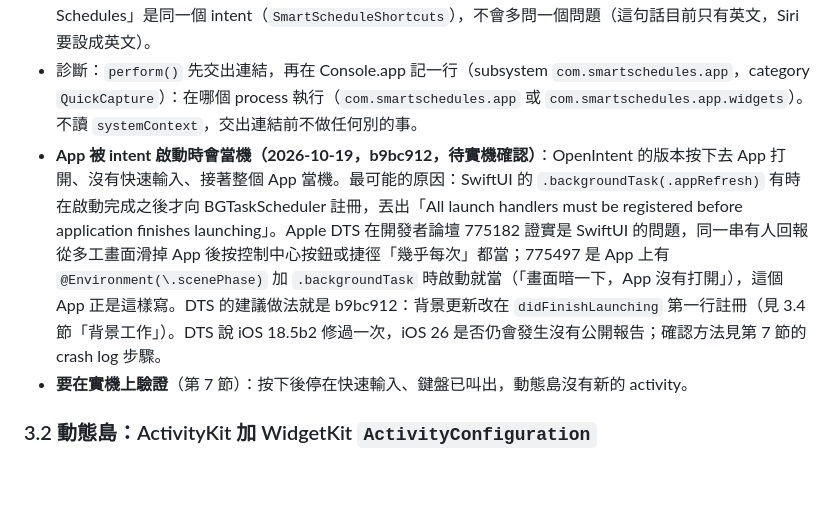
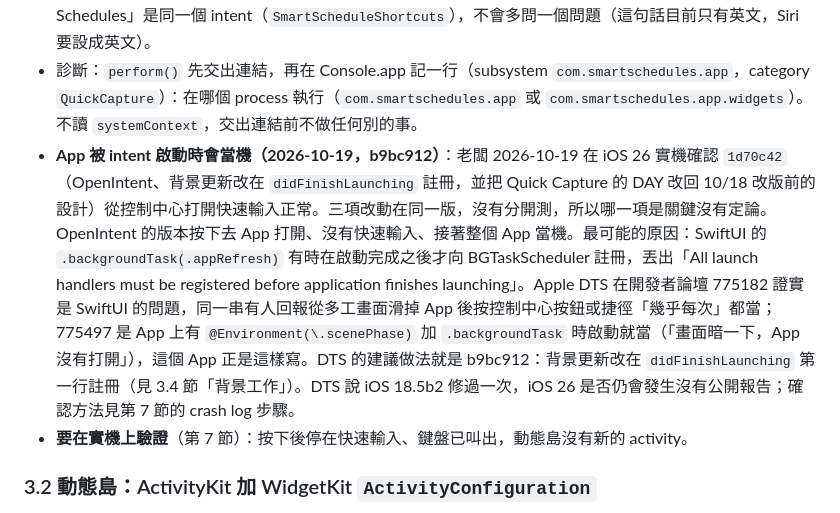
Before and after one commit to kennymaukwen-GIT/Smart-Schedule, a Markdown page: docs/ARCHITECTURE.md, the part around the change. GitHub-like rendering; blank space fills up the shorter version.

Commit message:
Docs: Control Center → Quick Capture confirmed on the owner's iPhone (1d70c42)
Co-Authored-By: Claude Opus 5.5 <noreply@anthropic.com>
Claude-Session: https://claude.ai/code/session_01Q6gJxudaMTiT1EZURg3J14

```diff
--- a/docs/ARCHITECTURE.md
+++ b/docs/ARCHITECTURE.md
@@ -109,7 +109,7 @@ flowchart LR
   3. `takePending` 讀到就刪掉，所以三個時機只有第一個打開快速輸入，不會打開兩次。
 - `target` 在 `init()` 裡設成 `.quickCapture`，`@Parameter` 也有同樣的預設值：控制項存下的 action 一定帶著它（還要使用者回答參數的 intent 從控制項不會執行）。Siri／捷徑的「Open Quick Capture in Smart Schedules」是同一個 intent（`SmartScheduleShortcuts`），不會多問一個問題（這句話目前只有英文，Siri 要設成英文）。
 - 診斷：`perform()` 先交出連結，再在 Console.app 記一行（subsystem `com.smartschedules.app`，category `QuickCapture`）：在哪個 process 執行（`com.smartschedules.app` 或 `com.smartschedules.app.widgets`）。不讀 `systemContext`，交出連結前不做任何別的事。
-- **App 被 intent 啟動時會當機（2026-10-19，b9bc912，待實機確認）**：OpenIntent 的版本按下去 App 打開、沒有快速輸入、接著整個 App 當機。最可能的原因：SwiftUI 的 `.backgroundTask(.appRefresh)` 有時在啟動完成之後才向 BGTaskScheduler 註冊，丟出「All launch handlers must be registered before application finishes launching」。Apple DTS 在開發者論壇 775182 證實是 SwiftUI 的問題，同一串有人回報從多工畫面滑掉 App 後按控制中心按鈕或捷徑「幾乎每次」都當；775497 是 App 上有 `@Environment(\.scenePhase)` 加 `.backgroundTask` 時啟動就當（「畫面暗一下，App 沒有打開」），這個 App 正是這樣寫。DTS 的建議做法就是 b9bc912：背景更新改在 `didFinishLaunching` 第一行註冊（見 3.4 節「背景工作」）。DTS 說 iOS 18.5b2 修過一次，iOS 26 是否仍會發生沒有公開報告；確認方法見第 7 節的 crash log 步驟。
+- **App 被 intent 啟動時會當機（2026-10-19，b9bc912）**：老闆 2026-10-19 在 iOS 26 實機確認 `1d70c42`（OpenIntent、背景更新改在 `didFinishLaunching` 註冊，並把 Quick Capture 的 DAY 改回 10/18 改版前的設計）從控制中心打開快速輸入正常。三項改動在同一版，沒有分開測，所以哪一項是關鍵沒有定論。OpenIntent 的版本按下去 App 打開、沒有快速輸入、接著整個 App 當機。最可能的原因：SwiftUI 的 `.backgroundTask(.appRefresh)` 有時在啟動完成之後才向 BGTaskScheduler 註冊，丟出「All launch handlers must be registered before application finishes launching」。Apple DTS 在開發者論壇 775182 證實是 SwiftUI 的問題，同一串有人回報從多工畫面滑掉 App 後按控制中心按鈕或捷徑「幾乎每次」都當；775497 是 App 上有 `@Environment(\.scenePhase)` 加 `.backgroundTask` 時啟動就當（「畫面暗一下，App 沒有打開」），這個 App 正是這樣寫。DTS 的建議做法就是 b9bc912：背景更新改在 `didFinishLaunching` 第一行註冊（見 3.4 節「背景工作」）。DTS 說 iOS 18.5b2 修過一次，iOS 26 是否仍會發生沒有公開報告；確認方法見第 7 節的 crash log 步驟。
 - **要在實機上驗證**（第 7 節）：按下後停在快速輸入、鍵盤已叫出，動態島沒有新的 activity。
 
 ### 3.2 動態島：ActivityKit 加 WidgetKit `ActivityConfiguration`
```
